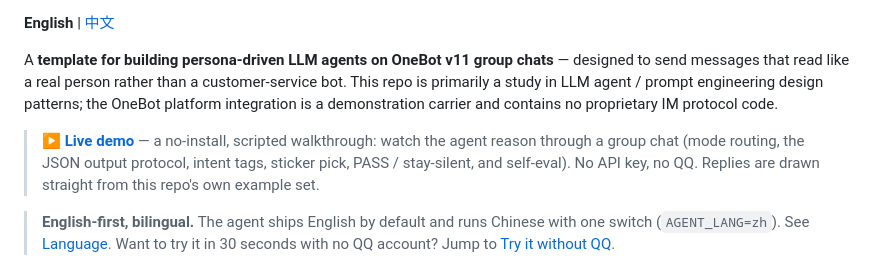
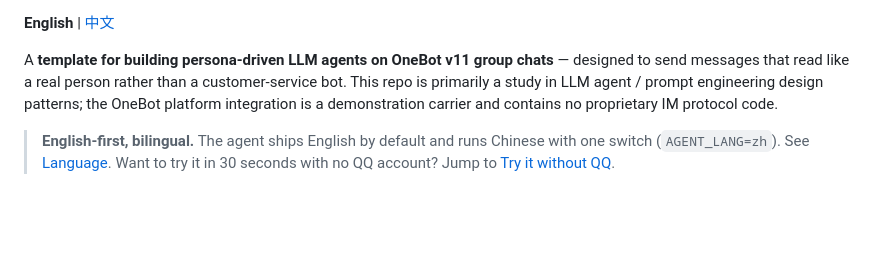
Before and after one commit to wangkant/personagent, a Markdown page: README.md, the part around one of its changes. GitHub-like rendering; blank space fills up the shorter version.

Commit message:
Use a Live demo badge in the README title (drop the prose callout)

```diff
--- a/README.md
+++ b/README.md
@@ -3,8 +5,6 @@
 **English** | [中文](README.zh-CN.md)
 
 A **template for building persona-driven LLM agents on OneBot v11 group chats** — designed to send messages that read like a real person rather than a customer-service bot. This repo is primarily a study in LLM agent / prompt engineering design patterns; the OneBot platform integration is a demonstration carrier and contains no proprietary IM protocol code.
-
-> **▶ [Live demo](https://qiankangwang.github.io/onebot-llm-agent/)** — a no-install, scripted walkthrough: watch the agent reason through a group chat (mode routing, the JSON output protocol, intent tags, sticker pick, PASS / stay-silent, and self-eval). No API key, no QQ. Replies are drawn straight from this repo's own example set.
 
 > **English-first, bilingual.** The agent ships English by default and runs Chinese with one switch (`AGENT_LANG=zh`). See [Language](#language-english--中文). Want to try it in 30 seconds with no QQ account? Jump to [Try it without QQ](#try-it-without-qq).
 
```
Also changed, not shown: other parts of README.md (+2 -0 lines), README.zh-CN.md (+2 -2 lines).
